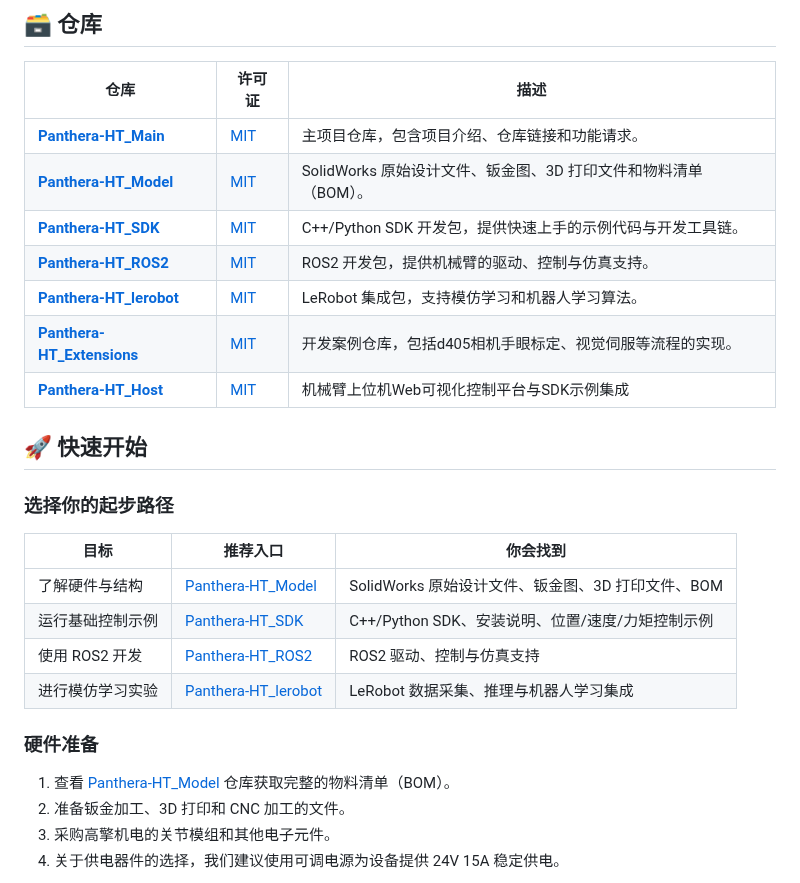
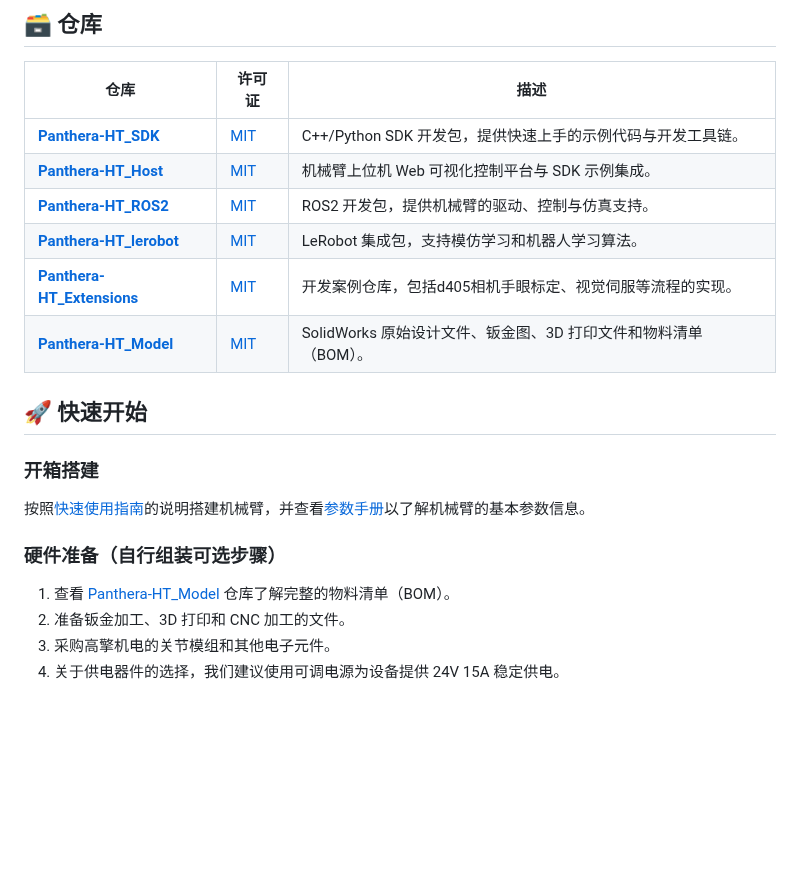
Before and after one commit to HighTorque-Robotics/Panthera-HT_Main, a Markdown page: README.md, the part around one of its changes. Rendered like a GitHub page; blank space fills up the shorter version.

```diff
--- a/README.md
+++ b/README.md
@@ -99,28 +99,22 @@ Panthera-HT 是一款开源六轴机械臂，使用高擎机电的行星关节
 
 | 仓库                                                                                            | 许可证         | 描述                                                            |
 | ----------------------------------------------------------------------------------------------- | -------------- | --------------------------------------------------------------- |
-| **[Panthera-HT_Main](https://github.com/HighTorque-Robotics/Panthera-HT_Main)**                 | [MIT](LICENSE) | 主项目仓库，包含项目介绍、仓库链接和功能请求。                  |
-| **[Panthera-HT_Model](https://github.com/HighTorque-Robotics/Panthera-HT_Model)**               | [MIT](LICENSE) | SolidWorks 原始设计文件、钣金图、3D 打印文件和物料清单（BOM）。 |
 | **[Panthera-HT_SDK](https://github.com/HighTorque-Robotics/Panthera-HT_SDK)**                   | [MIT](LICENSE) | C++/Python SDK 开发包，提供快速上手的示例代码与开发工具链。     |
+| **[Panthera-HT_Host](https://github.com/HighTorque-Robotics/Panthera-HT_Host)**                 | [MIT](LICENSE) | 机械臂上位机 Web 可视化控制平台与 SDK 示例集成。                 |
 | **[Panthera-HT_ROS2](https://github.com/HighTorque-Robotics/Panthera-HT-ROS2)**                 | [MIT](LICENSE) | ROS2 开发包，提供机械臂的驱动、控制与仿真支持。                 |
 | **[Panthera-HT_lerobot](https://github.com/HighTorque-Robotics/Panthera-HT_lerobot)**           | [MIT](LICENSE) | LeRobot 集成包，支持模仿学习和机器人学习算法。                  |
 | **[Panthera-HT_Extensions](https://github.com/HighTorque-Robotics/Panthera_HT_SDK_Extensions)** | [MIT](LICENSE) | 开发案例仓库，包括d405相机手眼标定、视觉伺服等流程的实现。      |
-| **[Panthera-HT_Host](https://github.com/HighTorque-Robotics/Panthera-HT_Host)**                 | [MIT](LICENSE) | 机械臂上位机Web可视化控制平台与SDK示例集成                      |
+| **[Panthera-HT_Model](https://github.com/HighTorque-Robotics/Panthera-HT_Model)**               | [MIT](LICENSE) | SolidWorks 原始设计文件、钣金图、3D 打印文件和物料清单（BOM）。 |
 
 ## 🚀 快速开始
 
-### 选择你的起步路径
+### 开箱搭建
 
-| 目标             | 推荐入口                                                                          | 你会找到                                          |
-| ---------------- | --------------------------------------------------------------------------------- | ------------------------------------------------- |
-| 了解硬件与结构   | [Panthera-HT_Model](https://github.com/HighTorque-Robotics/Panthera-HT_Model)     | SolidWorks 原始设计文件、钣金图、3D 打印文件、BOM |
-| 运行基础控制示例 | [Panthera-HT_SDK](https://github.com/HighTorque-Robotics/Panthera-HT_SDK)         | C++/Python SDK、安装说明、位置/速度/力矩控制示例  |
-| 使用 ROS2 开发   | [Panthera-HT_ROS2](https://github.com/HighTorque-Robotics/Panthera-HT-ROS2)       | ROS2 驱动、控制与仿真支持                         |
-| 进行模仿学习实验 | [Panthera-HT_lerobot](https://github.com/HighTorque-Robotics/Panthera-HT_lerobot) | LeRobot 数据采集、推理与机器人学习集成            |
+按照[快速使用指南](./documents/Panthera-HT快速使用指南A5.pdf)的说明搭建机械臂，并查看[参数手册](./documents/Panthera-HT参数手册A5.pdf)以了解机械臂的基本参数信息。
 
-### 硬件准备
+### 硬件准备（自行组装可选步骤）
 
-1. 查看 [Panthera-HT_Model](https://github.com/HighTorque-Robotics/Panthera-HT_Model) 仓库获取完整的物料清单（BOM）。
+1. 查看 [Panthera-HT_Model](https://github.com/HighTorque-Robotics/Panthera-HT_Model) 仓库了解完整的物料清单（BOM）。
 2. 准备钣金加工、3D 打印和 CNC 加工的文件。
 3. 采购高擎机电的关节模组和其他电子元件。
 4. 关于供电器件的选择，我们建议使用可调电源为设备提供 24V 15A 稳定供电。
```
Also changed, not shown: other parts of README.md (+76 -46 lines), images/S.jpg (added).
